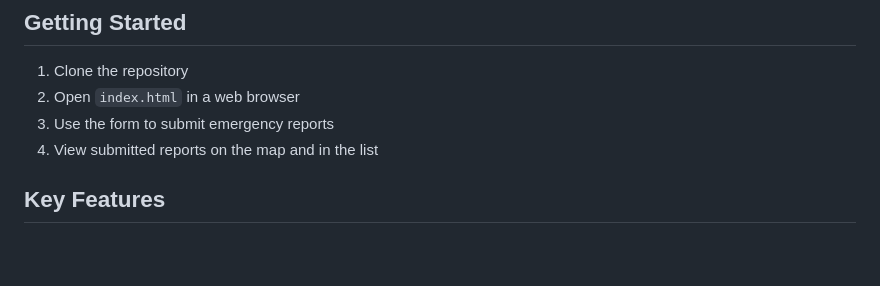
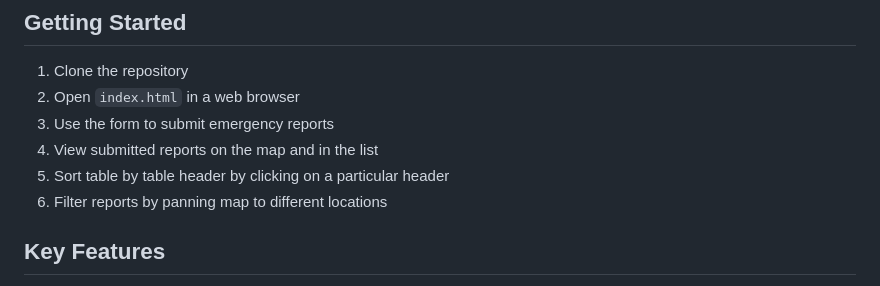
Before and after one commit to DaiwikMarrott/SecureThings_272_GP, a Markdown page: README.md, the part around the change. Rendered like a GitHub page; blank space fills up the shorter version.

```diff
--- a/README.md
+++ b/README.md
@@ -20,6 +20,8 @@ This project implements a web-based emergency reporting system for Metro Vancouv
 2. Open `index.html` in a web browser
 3. Use the form to submit emergency reports
 4. View submitted reports on the map and in the list
+5. Sort table by table header by clicking on a particular header
+6. Filter reports by panning map to different locations
 
 ## Key Features
 
```
